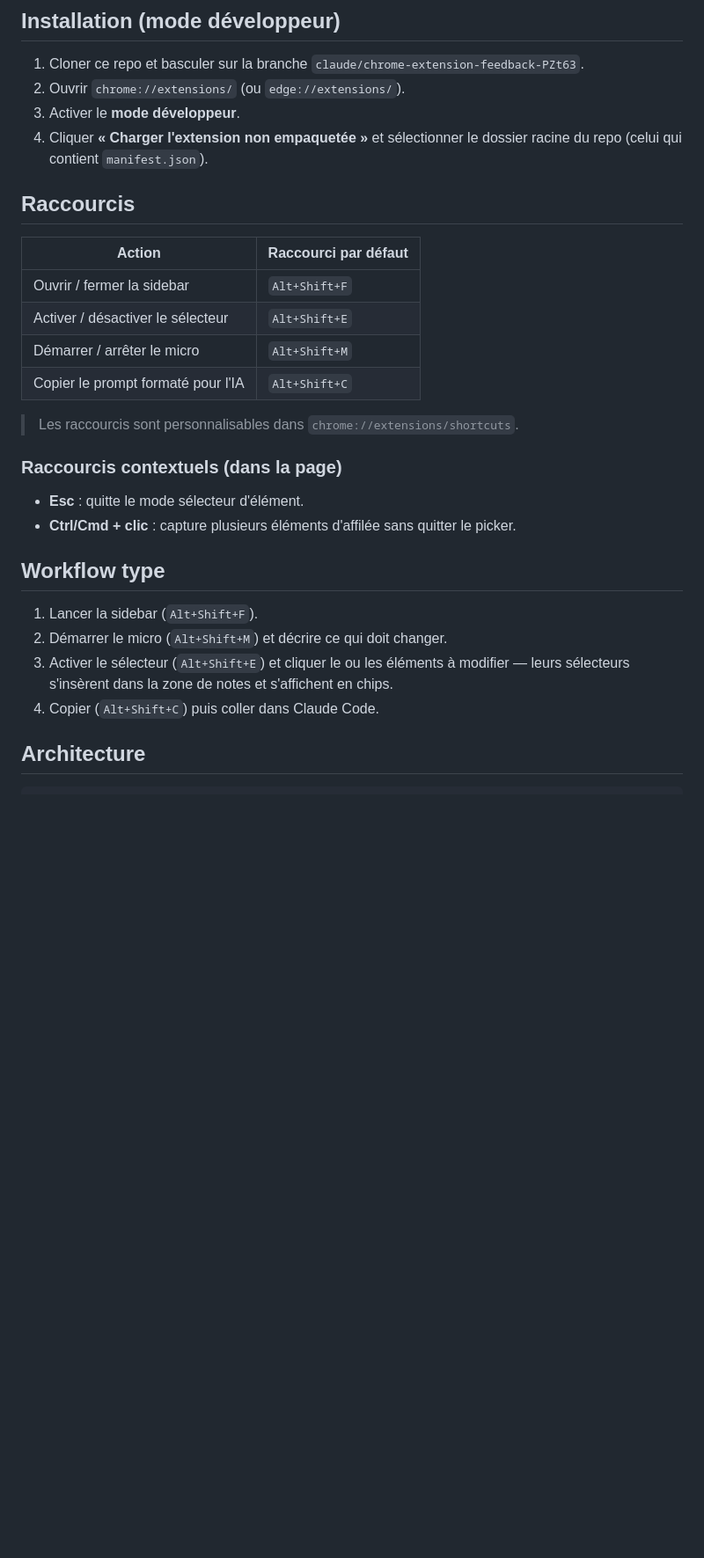
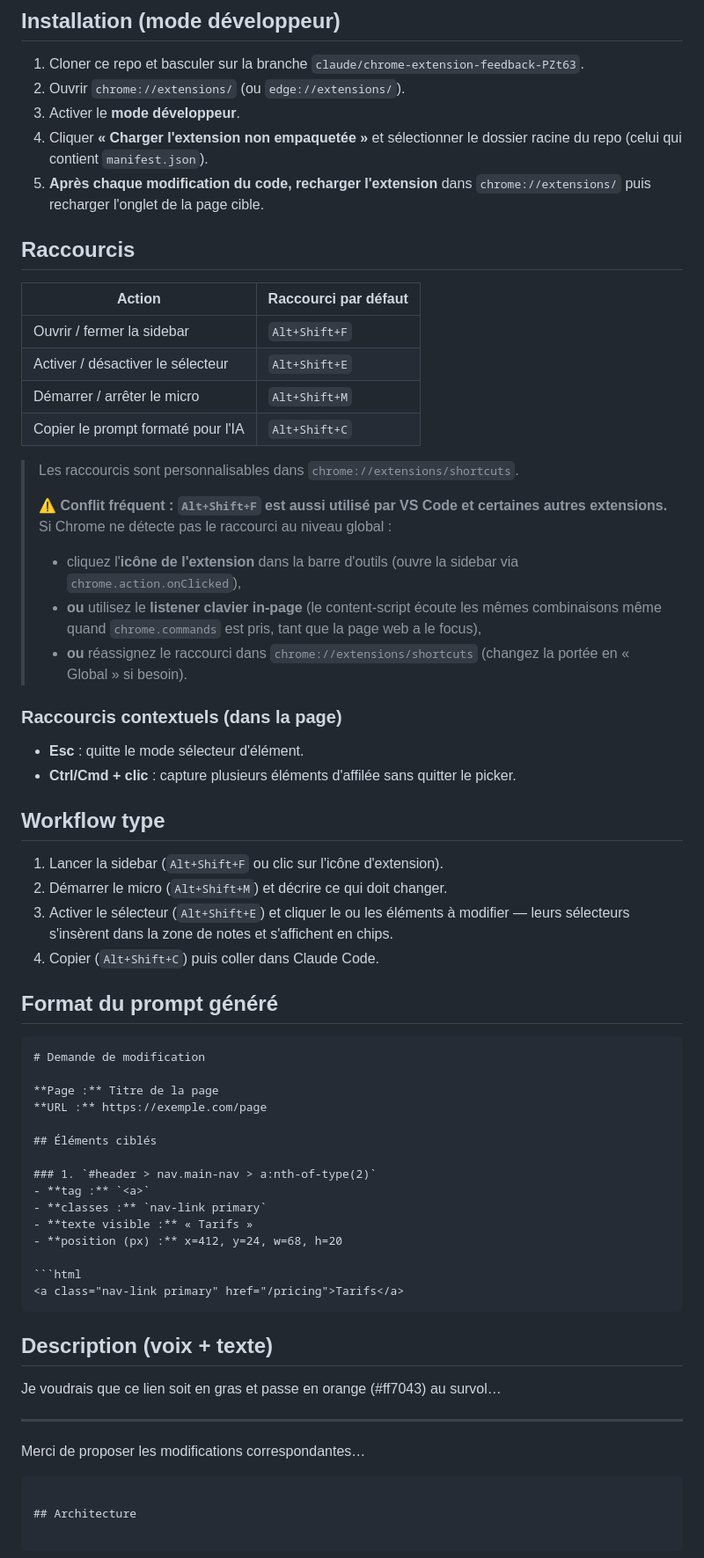
Before and after one commit to Fantinati-Anthony/BI-CHROME-AI-Feedback-For-AI, a Markdown page: README.md, the part around one of its changes. Shown at 88% size. Drawn GitHub-style; blank space fills up the shorter version.

Commit message:
docs: explain Alt+Shift+F conflict + icon click + in-page fallback

````diff
--- a/README.md
+++ b/README.md
@@ -24,6 +24,8 @@ Conçue pour préparer rapidement un prompt à coller dans **Claude Code**
 3. Activer le **mode développeur**.
 4. Cliquer **« Charger l'extension non empaquetée »** et sélectionner le
    dossier racine du repo (celui qui contient `manifest.json`).
+5. **Après chaque modification du code, recharger l'extension** dans
+   `chrome://extensions/` puis recharger l'onglet de la page cible.
 
 ## Raccourcis
 
@@ -35,6 +37,18 @@ Conçue pour préparer rapidement un prompt à coller dans **Claude Code**
 | Copier le prompt formaté pour l'IA         | `Alt+Shift+C`        |
 
 > Les raccourcis sont personnalisables dans `chrome://extensions/shortcuts`.
+>
+> ⚠️ **Conflit fréquent : `Alt+Shift+F` est aussi utilisé par VS Code et
+> certaines autres extensions.** Si Chrome ne détecte pas le raccourci au
+> niveau global :
+>
+> - cliquez l'**icône de l'extension** dans la barre d'outils (ouvre la
+>   sidebar via `chrome.action.onClicked`),
+> - **ou** utilisez le **listener clavier in-page** (le content-script
+>   écoute les mêmes combinaisons même quand `chrome.commands` est pris,
+>   tant que la page web a le focus),
+> - **ou** réassignez le raccourci dans `chrome://extensions/shortcuts`
+>   (changez la portée en « Global » si besoin).
 
 ### Raccourcis contextuels (dans la page)
 
@@ -44,12 +58,40 @@ Conçue pour préparer rapidement un prompt à coller dans **Claude Code**
 
 ## Workflow type
 
-1. Lancer la sidebar (`Alt+Shift+F`).
+1. Lancer la sidebar (`Alt+Shift+F` ou clic sur l'icône d'extension).
 2. Démarrer le micro (`Alt+Shift+M`) et décrire ce qui doit changer.
 3. Activer le sélecteur (`Alt+Shift+E`) et cliquer le ou les éléments
    à modifier — leurs sélecteurs s'insèrent dans la zone de notes et
    s'affichent en chips.
 4. Copier (`Alt+Shift+C`) puis coller dans Claude Code.
+
+## Format du prompt généré
+
+```markdown
+# Demande de modification
+
+**Page :** Titre de la page
+**URL :** https://exemple.com/page
+
+## Éléments ciblés
+
+### 1. `#header > nav.main-nav > a:nth-of-type(2)`
+- **tag :** `<a>`
+- **classes :** `nav-link primary`
+- **texte visible :** « Tarifs »
+- **position (px) :** x=412, y=24, w=68, h=20
+
+```html
+<a class="nav-link primary" href="/pricing">Tarifs</a>
+```
+
+## Description (voix + texte)
+
+Je voudrais que ce lien soit en gras et passe en orange (#ff7043) au survol…
+
+---
+Merci de proposer les modifications correspondantes…
+```
 
 ## Architecture
 
````
Also changed, not shown: other parts of README.md (+1 -1 lines).
